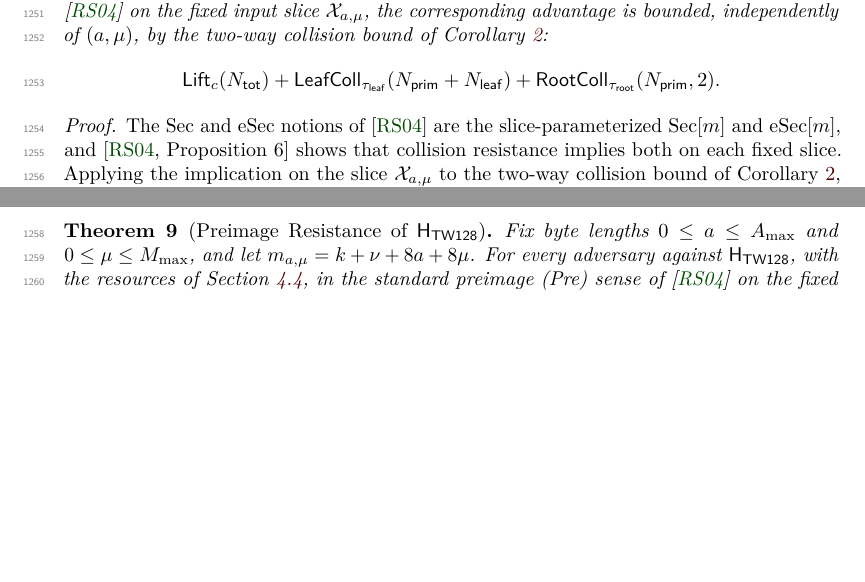
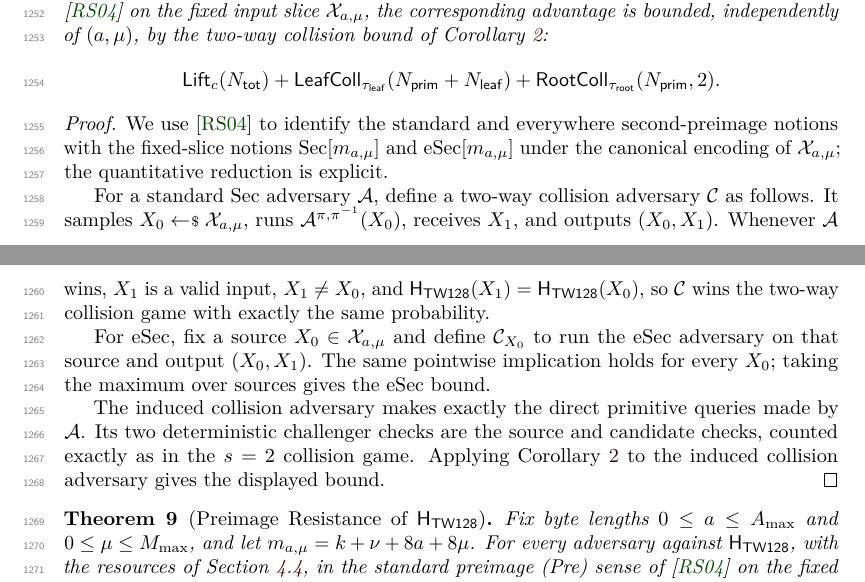
Before and after one commit to codahale/treewrap, a LaTeX document (paper/main.tex, which reads paper/sections/06-root-tag-hash-security-committing-security.tex): two parts of pages 32 and 33 of 79 before the commit and two parts of pages 32 and 33 of 80 after it, joined at a grey line, cut so that both start at the same text, the shorter picture padded with empty space. Compiled offline with pdfLaTeX.

Commit message:
Add direct second-preimage reduction
Replace the RS04 Proposition 6 quantitative appeal with an explicit advantage-preserving fixed-slice reduction from Sec/eSec to two-way collision resistance, and align the model and resource-accounting prose with that reduction.

```diff
--- a/paper/sections/06-root-tag-hash-security-committing-security.tex
+++ b/paper/sections/06-root-tag-hash-security-committing-security.tex
@@ -504,12 +504,30 @@ two-way collision bound of
 \end{corollary}
 
 \begin{proof}
-The Sec and eSec notions of \cite{RS04} are the slice-parameterized
-$\mathrm{Sec}[m]$ and $\mathrm{eSec}[m]$, and \cite[Proposition~6]{RS04}
-shows that collision resistance implies both on each fixed slice.
-Applying the implication on the slice $\mathcal{X}_{a,\mu}$ to the
-two-way collision bound of \Cref{cor:coll-rs04}, which does not depend
-on the slice, gives the stated bound for every $(a, \mu)$.
+We use \cite{RS04} to identify the standard and everywhere second-preimage
+notions with the fixed-slice notions
+$\mathrm{Sec}[m_{a,\mu}]$ and $\mathrm{eSec}[m_{a,\mu}]$ under the
+canonical encoding of $\mathcal{X}_{a,\mu}$; the quantitative reduction
+is explicit.
+
+For a standard Sec adversary $\mathcal{A}$, define a two-way collision
+adversary $\mathcal{C}$ as follows. It samples
+$X_0 \sample \mathcal{X}_{a,\mu}$, runs
+$\mathcal{A}^{\pi,\pi^{-1}}(X_0)$, receives $X_1$, and outputs
+$(X_0,X_1)$. Whenever $\mathcal{A}$ wins, $X_1$ is a valid input,
+$X_1 \neq X_0$, and $\HTW(X_1)=\HTW(X_0)$, so $\mathcal{C}$ wins the
+two-way collision game with exactly the same probability.
+
+For eSec, fix a source $X_0 \in \mathcal{X}_{a,\mu}$ and define
+$\mathcal{C}_{X_0}$ to run the eSec adversary on that source and output
+$(X_0,X_1)$. The same pointwise implication holds for every $X_0$; taking
+the maximum over sources gives the eSec bound.
+
+The induced collision adversary makes exactly the direct primitive queries
+made by $\mathcal{A}$. Its two deterministic challenger checks are the
+source and candidate checks, counted exactly as in the $s=2$ collision
+game. Applying \Cref{cor:coll-rs04} to the induced collision adversary
+gives the displayed bound.
 \end{proof}
 
 \begin{theorem}[Preimage Resistance of $\HTW$]
```
Also changed, not shown: paper/sections/02-preliminaries.tex (+2 -2 lines), paper/sections/04-security-model.tex (+6 -5 lines), paper/main.pdf.
